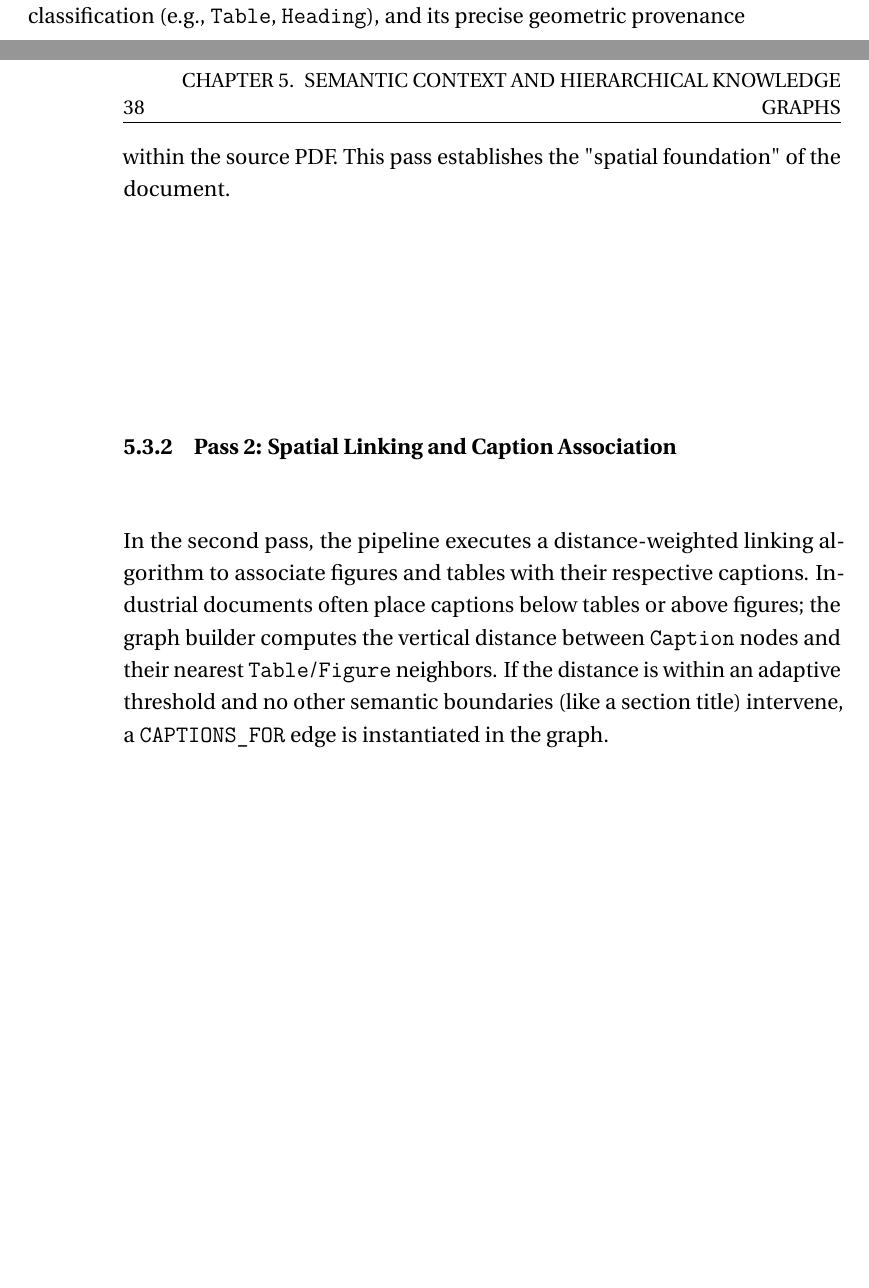
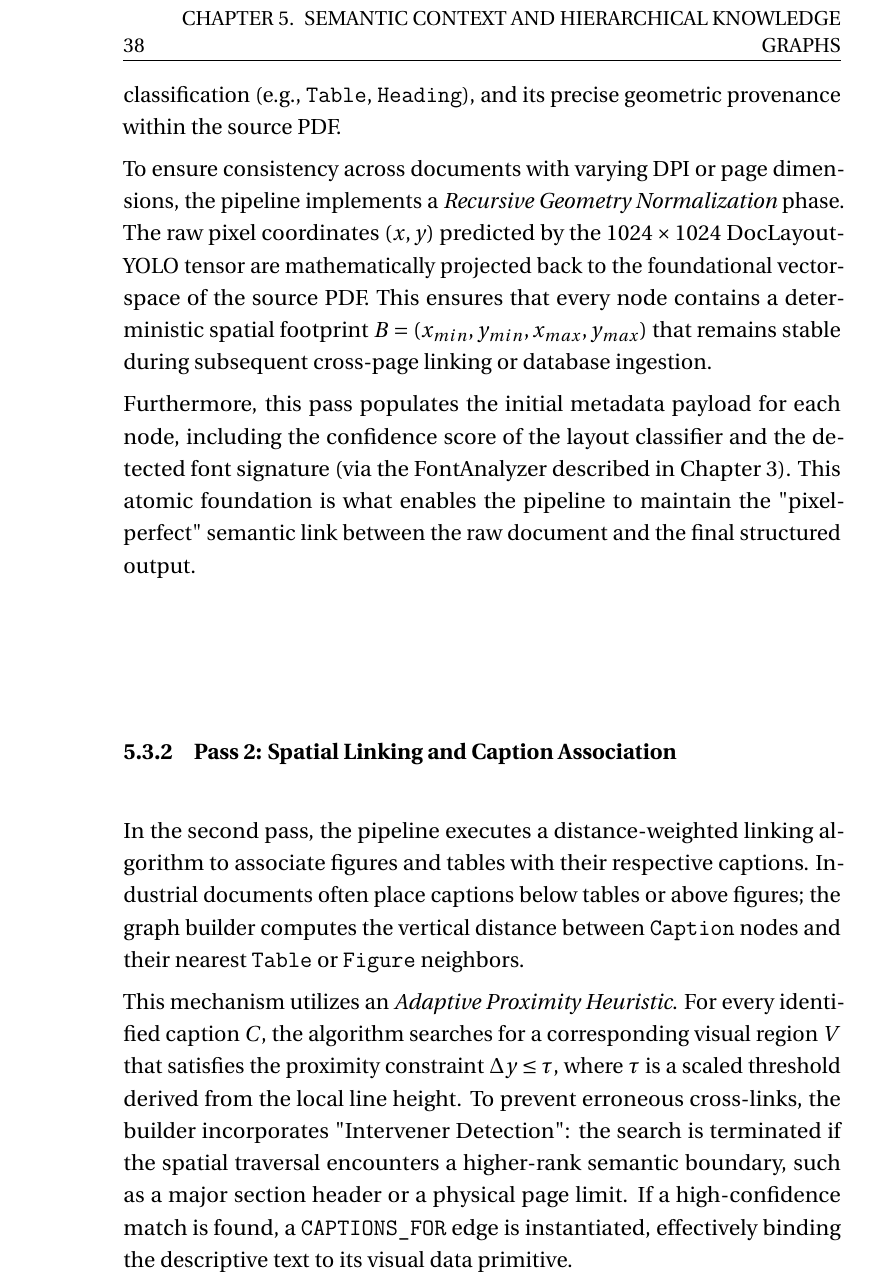
Before and after one commit to munshi007/document_intelligence_pipeline_thesis_writing, a LaTeX thesis (thesis.tex, which reads chapter/4_masking.tex): two parts of pages 45 and 46 of 83 before the commit and part of page 46 of 83 after it, the two joined at a grey line, cut so that both start at the same text, the shorter picture padded with empty space. Compiled offline with pdfLaTeX.

Commit message:
Expand HKG construction passes with technical details on coordinates, heuristics, and RAG context.

```diff
--- a/chapter/4_masking.tex
+++ b/chapter/4_masking.tex
@@ -146,9 +146,15 @@ Once layout regions have been isolated and their internal content extracted, the
 \end{figure}
 
 \subsection{Pass 1: Atomic Region Chunking}
-The first pass maps the semantic bounding boxes derived from DocLayout-YOLO into atomic graph nodes. Each node stores the raw text, the region classification (e.g., \texttt{Table}, \texttt{Heading}), and its precise geometric provenance within the source PDF. This pass establishes the "spatial foundation" of the document.
+The first pass maps the semantic bounding boxes derived from DocLayout-YOLO into atomic graph nodes. Each node stores the raw text, the region classification (e.g., \texttt{Table}, \texttt{Heading}), and its precise geometric provenance within the source PDF.
+
+To ensure consistency across documents with varying DPI or page dimensions, the pipeline implements a \textit{Recursive Geometry Normalization} phase. The raw pixel coordinates $(x, y)$ predicted by the $1024 \times 1024$ DocLayout-YOLO tensor are mathematically projected back to the foundational vector-space of the source PDF. This ensures that every node contains a deterministic spatial footprint $B = (x_{min}, y_{min}, x_{max}, y_{max})$ that remains stable during subsequent cross-page linking or database ingestion.
+
+Furthermore, this pass populates the initial metadata payload for each node, including the confidence score of the layout classifier and the detected font signature (via the FontAnalyzer described in Chapter~\ref{ch:layout_reading}). This atomic foundation is what enables the pipeline to maintain the "pixel-perfect" semantic link between the raw document and the final structured output.
 
 \subsection{Pass 2: Spatial Linking and Caption Association}
-In the second pass, the pipeline executes a distance-weighted linking algorithm to associate figures and tables with their respective captions. Industrial documents often place captions below tables or above figures; the graph builder computes the vertical distance between \texttt{Caption} nodes and their nearest \texttt{Table}/\texttt{Figure} neighbors. If the distance is within an adaptive threshold and no other semantic boundaries (like a section title) intervene, a \texttt{CAPTIONS\_FOR} edge is instantiated in the graph.
+In the second pass, the pipeline executes a distance-weighted linking algorithm to associate figures and tables with their respective captions. Industrial documents often place captions below tables or above figures; the graph builder computes the vertical distance between \texttt{Caption} nodes and their nearest \texttt{Table} or \texttt{Figure} neighbors.
+
+This mechanism utilizes an \textit{Adaptive Proximity Heuristic}. For every identified caption $C$, the algorithm searches for a corresponding visual region $V$ that satisfies the proximity constraint $\Delta y \le \tau$, where $\tau$ is a scaled threshold derived from the local line height. To prevent erroneous cross-links, the builder incorporates "Intervener Detection": the search is terminated if the spatial traversal encounters a higher-rank semantic boundary, such as a major section header or a physical page limit. If a high-confidence match is found, a \texttt{CAPTIONS\_FOR} edge is instantiated, effectively binding the descriptive text to its visual data primitive.
 
 \subsection{Pass 3: Cross-Reference Resolution and Breadcrumbs}
```
Also changed, not shown: chapter/4_masking.tex (4 more changed lines).
